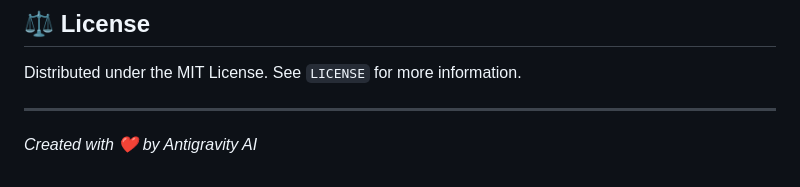
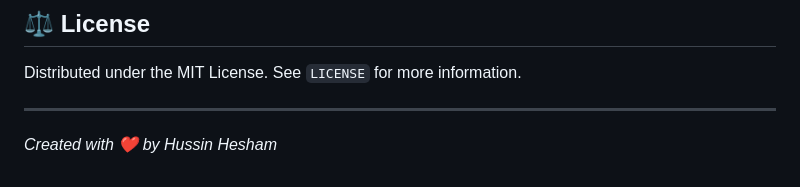
Before and after one commit to heshamhussin961-design/real-estate-app, a Markdown page: README.md, the part around the change. Rendered like a GitHub page.

```diff
--- a/README.md
+++ b/README.md
@@ -70,4 +70,4 @@ RealEstate_Site/
 Distributed under the MIT License. See `LICENSE` for more information.
 
 ---
-*Created with ❤️ by Antigravity AI*
+*Created with ❤️ by Hussin Hesham*
```
